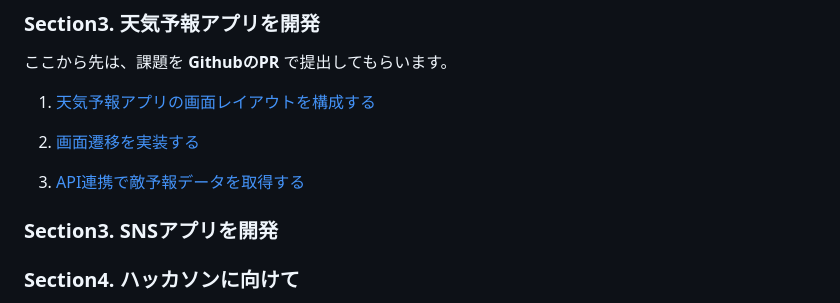
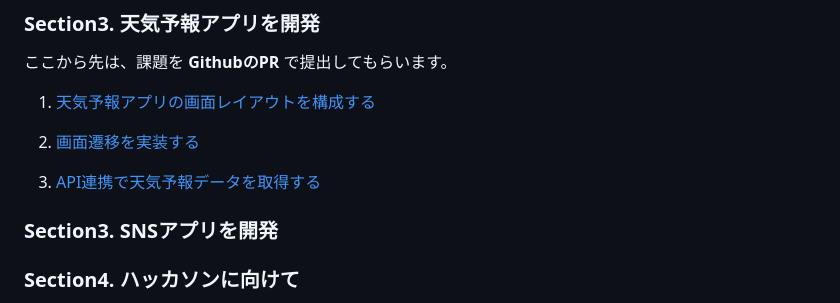
Before and after one commit to fan-mily-Inc/LEADME_flutter_tutorial, a Markdown page: README.md, the part around the change. GitHub-like rendering.

```diff
--- a/README.md
+++ b/README.md
@@ -59,7 +59,7 @@ IT未経験者でも大丈夫！
 
 2. [画面遷移を実装する](/sections/section3/session2_navigation.md)
 
-3. [API連携で敵予報データを取得する](/sections/section3/session3_api.md)
+3. [API連携で天気予報データを取得する](/sections/section3/session3_api.md)
 
 
 
```
